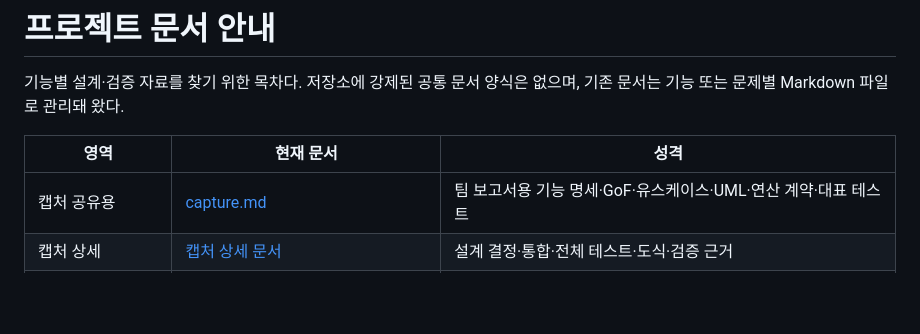
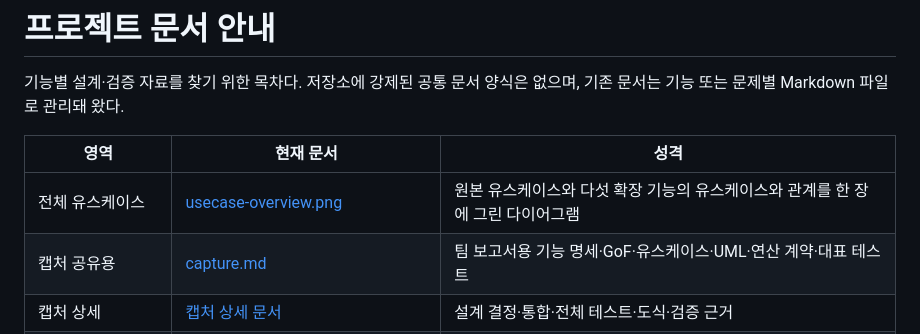
Before and after one commit to mckimR1972/DP_team_project, a Markdown page: docs/README.md, the part around the change. Drawn GitHub-style; blank space fills up the shorter version.

```diff
--- a/docs/README.md
+++ b/docs/README.md
@@ -4,6 +4,7 @@
 
 | 영역 | 현재 문서 | 성격 |
 |---|---|---|
+| 전체 유스케이스 | [usecase-overview.png](usecase-overview.png) | 원본 유스케이스와 다섯 확장 기능의 유스케이스와 관계를 한 장에 그린 다이어그램 |
 | 캡처 공유용 | [capture.md](capture/capture.md) | 팀 보고서용 기능 명세·GoF·유스케이스·UML·연산 계약·대표 테스트 |
 | 캡처 상세 | [캡처 상세 문서](capture/README.md) | 설계 결정·통합·전체 테스트·도식·검증 근거 |
 | 세대별 색상 | [color-gen/color-gen.md](color-gen/color-gen.md) | 기능 요약, 기존 코드와 비교, 패턴·대안, 테스트 |
```
Also changed, not shown: README.md (+1 -0 lines), docs/usecase-overview.png (added), 1 other file.
